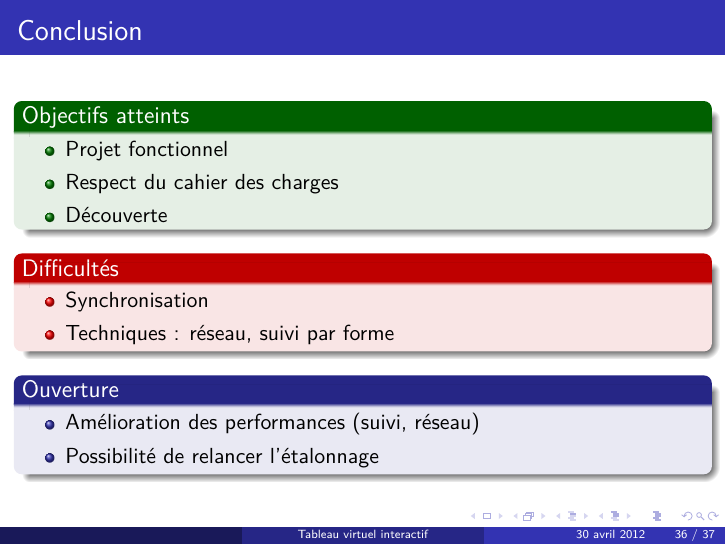
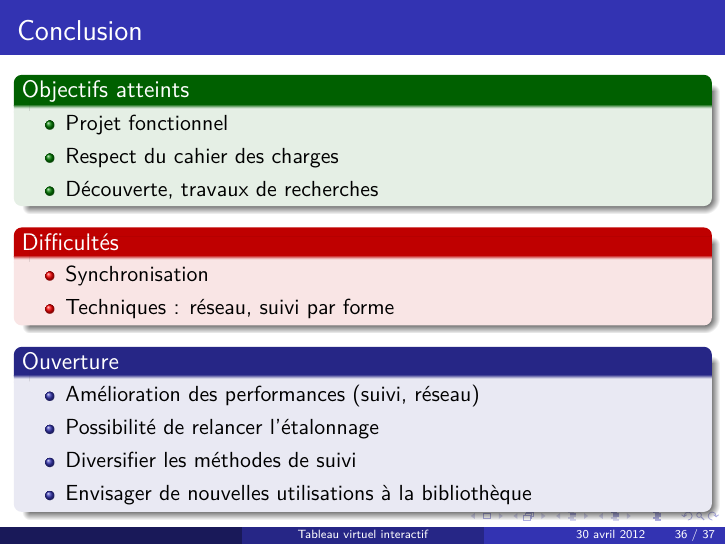
Before and after one commit to kbollini/dessin-realite-augmentee, LaTeX slides (documents/soutenance/soutenance.tex): page 45 of 46. Compiled offline with pdfLaTeX; an older LaTeX class or package is replaced by its successor.

Commit message:
après gobby

```diff
--- a/documents/soutenance/soutenance.tex
+++ b/documents/soutenance/soutenance.tex
@@ -426,7 +426,7 @@
 				\begin{itemize}
 				\item Projet fonctionnel
 				\item Respect du cahier des charges
-				\item Découverte
+				\item Découverte, travaux de recherches
 				\end{itemize}
 			\end{exampleblock}
 			\pause
@@ -443,6 +443,8 @@
 				\begin{itemize}
 				\item Amélioration des performances (suivi, réseau)
 				\item Possibilité de relancer l'étalonnage
+				\item Diversifier les méthodes de suivi
+				\item Envisager de nouvelles utilisations à la bibliothèque
 				\end{itemize}
 			\end{block}
 		\end{frame}
```
Also changed, not shown: documents/soutenance/soutenance.pdf.
